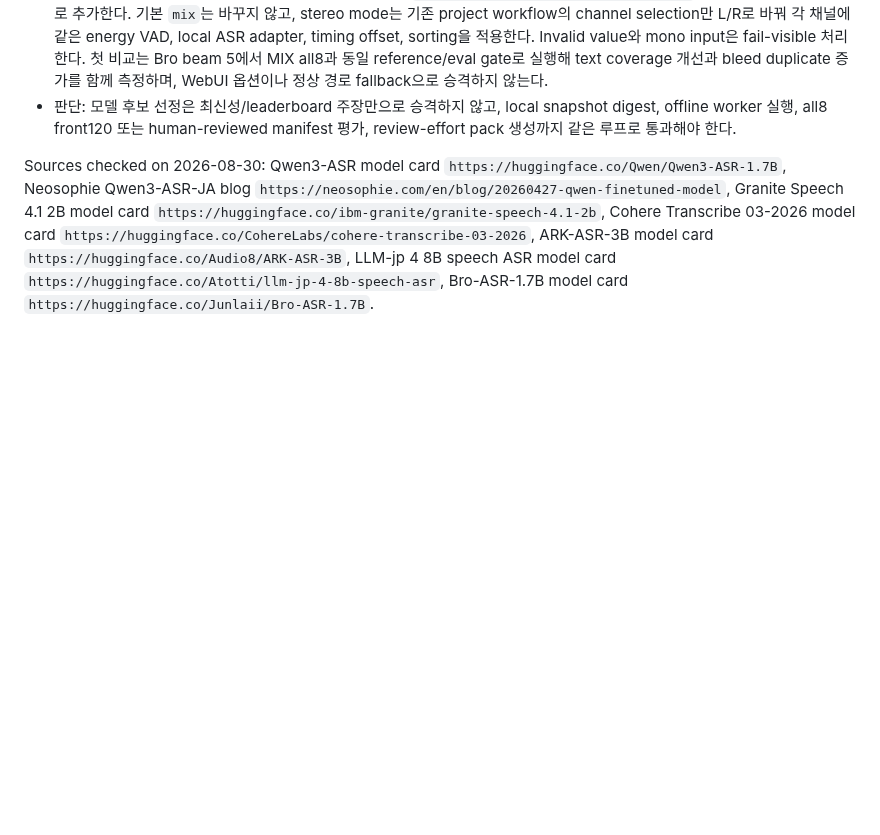
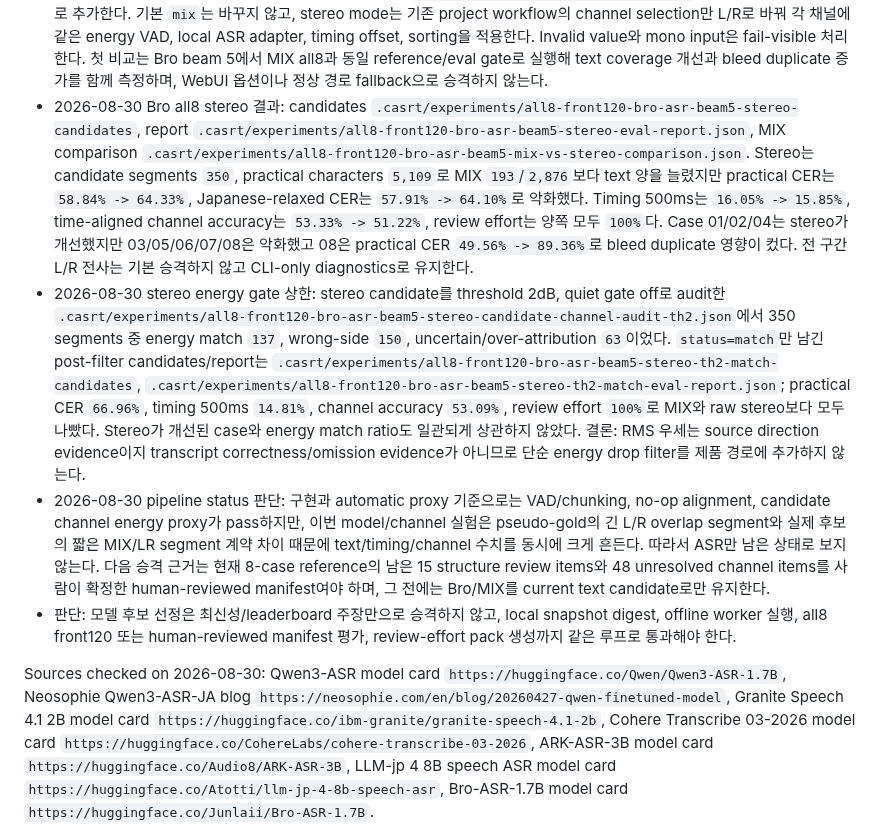
Before and after one commit to functionmodtick0/custom-asmr-srt-stack, a Markdown page: docs/local-asr-pipeline.md, the part around the change. Rendered like a GitHub page; blank space fills up the shorter version.

Commit message:
docs: record stereo asr benchmark

```diff
--- a/docs/local-asr-pipeline.md
+++ b/docs/local-asr-pipeline.md
@@ -152,6 +152,9 @@ Qwen HF snapshot은 load 전에 native snapshot preflight를 통과해야 한다
 - 2026-08-30 Bro vs official Qwen HF all8 beam 5: 두 모델 모두 exact local snapshot, official Transformers commit `45b004d7bb505a258542d1965b0f9e0d8b03b89d`, max-new-tokens 256, default energy VAD, MIX-first/channel attribution, offline worker를 사용했다. Bro candidates/report/comparison은 `.casrt/experiments/all8-front120-bro-asr-beam5-candidates`, `.casrt/experiments/all8-front120-bro-asr-beam5-eval-report.json`, `.casrt/experiments/all8-front120-qwen-hf-base-vs-bro-beam5-comparison.json`; base counterparts는 `all8-front120-qwen-hf-base-beam5-*`다. Bro는 193 candidate segments, practical CER `58.84%`, Japanese-relaxed CER `57.91%`, time-aligned 500ms `16.05%`, channel time-aligned accuracy `53.33%`, MIX ratio `62.96%`, review effort `100%`였다. Base는 167 segments, practical CER `59.87%`, Japanese-relaxed CER `58.89%`, timing `16.25%`, channel accuracy `55.17%`, MIX ratio `63.75%`, review effort `100%`였다. Bro는 practical CER를 `1.03` percentage points 낮췄고 case delta report `.casrt/experiments/all8-front120-qwen-hf-base-vs-bro-beam5-case-deltas.json`에서 8개 중 7개 case를 개선했지만 timing/channel/review는 개선하지 못했다. Bro review queue/pack은 각각 `.casrt/experiments/all8-front120-bro-asr-beam5-review-effort.json`, `.casrt/experiments/all8-front120-bro-asr-beam5-review-pack`이며 82/82 reference segments가 edit 대상이다.
 - 위 all8 비교의 판단: Bro는 현재 같은 HF runtime/decoding에서 official base보다 소폭 나은 text 후보지만 기본 승격하지 않는다. Candidate practical characters는 Bro `2,876`, base `2,753`으로 reference `5,993`보다 크게 적고, pseudo-gold reference는 동시 L/R text를 별도 segment로 포함하는 반면 MIX-first ASR은 한 chunk에서 한 transcript만 만든다. 따라서 현재 high CER에는 모델 누락뿐 아니라 overlap/channel transcript 계약 mismatch도 포함된다. 다음 pipeline 반복은 모델만 교체하지 않고 human-reviewed reference와 overlap-aware stereo transcription 후보로 이 원인을 분리해야 한다.
 - 2026-08-30 stereo transcription benchmark plan: `CASRT_LOCAL_ASR_CHANNEL_MODE=stereo`를 CLI-only 실험 mode로 추가한다. 기본 `mix`는 바꾸지 않고, stereo mode는 기존 project workflow의 channel selection만 L/R로 바꿔 각 채널에 같은 energy VAD, local ASR adapter, timing offset, sorting을 적용한다. Invalid value와 mono input은 fail-visible 처리한다. 첫 비교는 Bro beam 5에서 MIX all8과 동일 reference/eval gate로 실행해 text coverage 개선과 bleed duplicate 증가를 함께 측정하며, WebUI 옵션이나 정상 경로 fallback으로 승격하지 않는다.
+- 2026-08-30 Bro all8 stereo 결과: candidates `.casrt/experiments/all8-front120-bro-asr-beam5-stereo-candidates`, report `.casrt/experiments/all8-front120-bro-asr-beam5-stereo-eval-report.json`, MIX comparison `.casrt/experiments/all8-front120-bro-asr-beam5-mix-vs-stereo-comparison.json`. Stereo는 candidate segments `350`, practical characters `5,109`로 MIX `193`/`2,876`보다 text 양을 늘렸지만 practical CER는 `58.84% -> 64.33%`, Japanese-relaxed CER는 `57.91% -> 64.10%`로 악화했다. Timing 500ms는 `16.05% -> 15.85%`, time-aligned channel accuracy는 `53.33% -> 51.22%`, review effort는 양쪽 모두 `100%`다. Case 01/02/04는 stereo가 개선했지만 03/05/06/07/08은 악화했고 08은 practical CER `49.56% -> 89.36%`로 bleed duplicate 영향이 컸다. 전 구간 L/R 전사는 기본 승격하지 않고 CLI-only diagnostics로 유지한다.
+- 2026-08-30 stereo energy gate 상한: stereo candidate를 threshold 2dB, quiet gate off로 audit한 `.casrt/experiments/all8-front120-bro-asr-beam5-stereo-candidate-channel-audit-th2.json`에서 350 segments 중 energy match `137`, wrong-side `150`, uncertain/over-attribution `63`이었다. `status=match`만 남긴 post-filter candidates/report는 `.casrt/experiments/all8-front120-bro-asr-beam5-stereo-th2-match-candidates`, `.casrt/experiments/all8-front120-bro-asr-beam5-stereo-th2-match-eval-report.json`; practical CER `66.96%`, timing 500ms `14.81%`, channel accuracy `53.09%`, review effort `100%`로 MIX와 raw stereo보다 모두 나빴다. Stereo가 개선된 case와 energy match ratio도 일관되게 상관하지 않았다. 결론: RMS 우세는 source direction evidence이지 transcript correctness/omission evidence가 아니므로 단순 energy drop filter를 제품 경로에 추가하지 않는다.
+- 2026-08-30 pipeline status 판단: 구현과 automatic proxy 기준으로는 VAD/chunking, no-op alignment, candidate channel energy proxy가 pass하지만, 이번 model/channel 실험은 pseudo-gold의 긴 L/R overlap segment와 실제 후보의 짧은 MIX/LR segment 계약 차이 때문에 text/timing/channel 수치를 동시에 크게 흔든다. 따라서 ASR만 남은 상태로 보지 않는다. 다음 승격 근거는 현재 8-case reference의 남은 15 structure review items와 48 unresolved channel items를 사람이 확정한 human-reviewed manifest여야 하며, 그 전에는 Bro/MIX를 current text candidate로만 유지한다.
 - 판단: 모델 후보 선정은 최신성/leaderboard 주장만으로 승격하지 않고, local snapshot digest, offline worker 실행, all8 front120 또는 human-reviewed manifest 평가, review-effort pack 생성까지 같은 루프로 통과해야 한다.
 
 Sources checked on 2026-08-30: Qwen3-ASR model card `https://huggingface.co/Qwen/Qwen3-ASR-1.7B`, Neosophie Qwen3-ASR-JA blog `https://neosophie.com/en/blog/20260427-qwen-finetuned-model`, Granite Speech 4.1 2B model card `https://huggingface.co/ibm-granite/granite-speech-4.1-2b`, Cohere Transcribe 03-2026 model card `https://huggingface.co/CohereLabs/cohere-transcribe-03-2026`, ARK-ASR-3B model card `https://huggingface.co/Audio8/ARK-ASR-3B`, LLM-jp 4 8B speech ASR model card `https://huggingface.co/Atotti/llm-jp-4-8b-speech-asr`, Bro-ASR-1.7B model card `https://huggingface.co/Junlaii/Bro-ASR-1.7B`.
```
Also changed, not shown: docs/product-decisions.md (+1 -1 lines).
